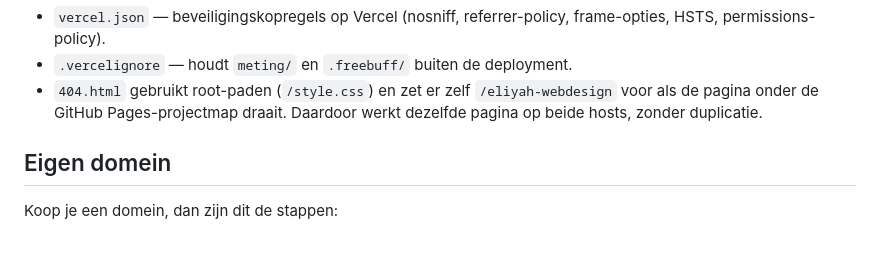
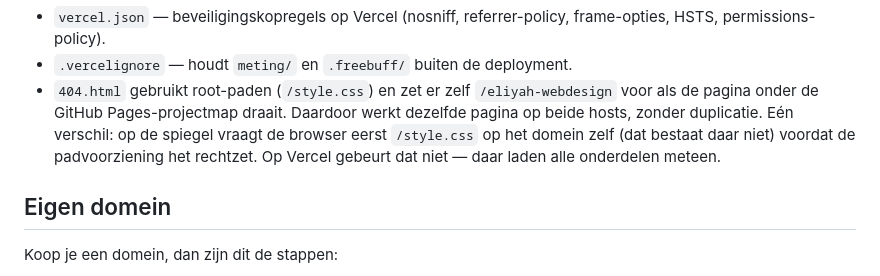
Before and after one commit to Eliyah2/eliyah-webdesign, a Markdown page: README.md, the part around the change. GitHub-like rendering; blank space fills up the shorter version.

Commit message:
Documenteer het enige verschil tussen Vercel en de spiegel
Op de GitHub Pages-spiegel vraagt de 404-pagina eerst de root-versie van
style.css aan (die daar niet bestaat) voordat de padvoorziening het rechtzet;
op Vercel laden alle onderdelen direct. Dat staat nu in de README zodat het
niet als verborgen fout opduikt bij een volgende controle.

🤖 Generated with Codebuff
Co-Authored-By: Codebuff <noreply@codebuff.com>

```diff
--- a/README.md
+++ b/README.md
@@ -186,6 +186,9 @@ adres, geen dubbele inhoud in Google. Elke push gaat automatisch naar allebei.
 - `404.html` gebruikt root-paden (`/style.css`) en zet er zelf
   `/eliyah-webdesign` voor als de pagina onder de GitHub Pages-projectmap
 draait. Daardoor werkt dezelfde pagina op beide hosts, zonder duplicatie.
+  Eén verschil: op de spiegel vraagt de browser eerst `/style.css` op het
+domein zelf (dat bestaat daar niet) voordat de padvoorziening het rechtzet.
+  Op Vercel gebeurt dat niet — daar laden alle onderdelen meteen.
 
 ## Eigen domein
 
```
